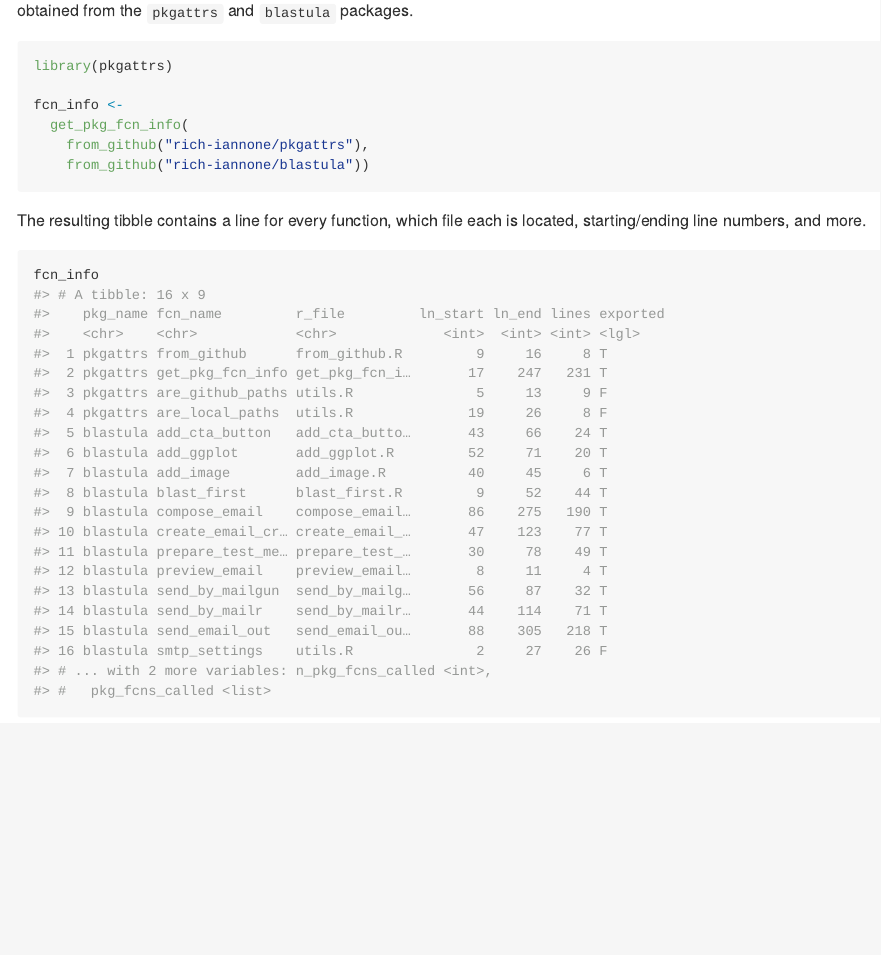
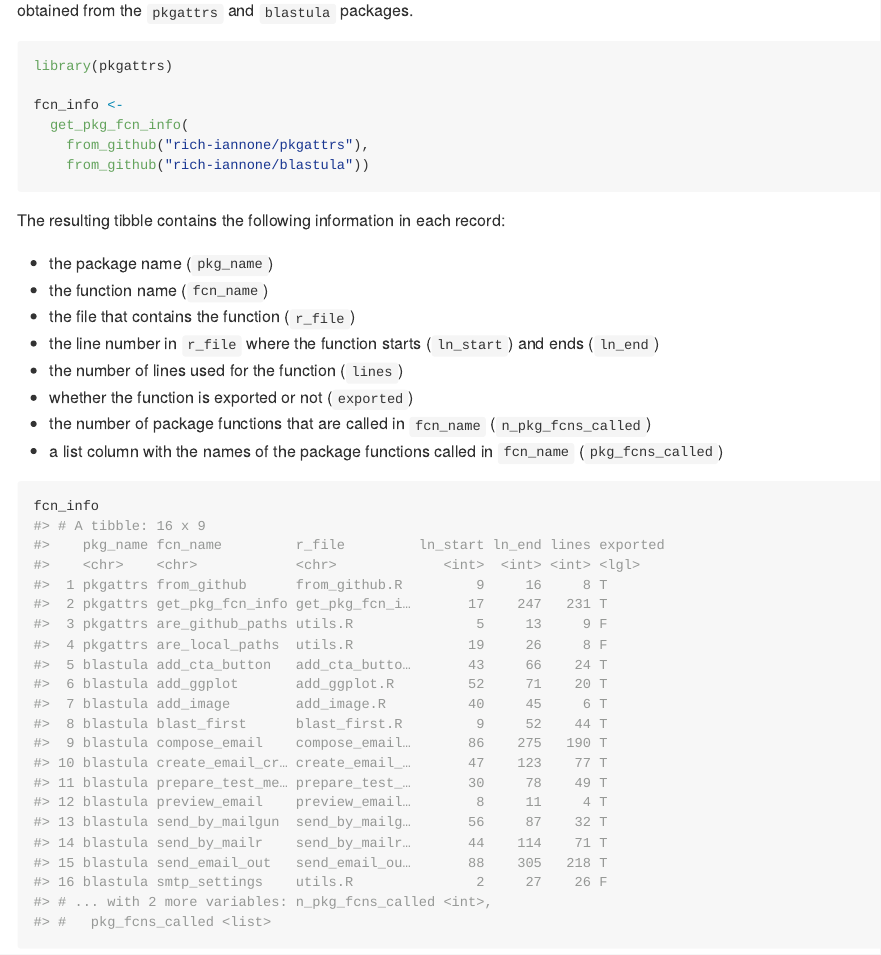
Before and after one commit to rich-iannone/pkgattrs, an R Markdown document (README.Rmd): the page in a window 1100 px wide, from 160 px down. The pictures show the output file README.md that the author committed with the source, drawn offline in the style of GitHub.

Commit message:
Update README

````diff
--- a/README.Rmd
+++ b/README.Rmd
@@ -26,9 +26,18 @@ fcn_info <-
     from_github("rich-iannone/blastula"))
 ```
 
-The resulting tibble contains a line for every function, which file each is located, starting/ending line numbers, and more.
+The resulting tibble contains the following information in each record:
 
-```{r paged.print=FALSE}
+- the package name (`pkg_name`)
+- the function name (`fcn_name`)
+- the file that contains the function (`r_file`)
+- the line number in `r_file` where the function starts (`ln_start`) and ends (`ln_end`)
+- the number of lines used for the function (`lines`)
+- whether the function is exported or not (`exported`)
+- the number of package functions that are called in `fcn_name` (`n_pkg_fcns_called`)
+- a list column with the names of the package functions called in `fcn_name` (`pkg_fcns_called`)
+
+```{r}
 fcn_info
 ```
 
````
Also changed, not shown: README.md.
